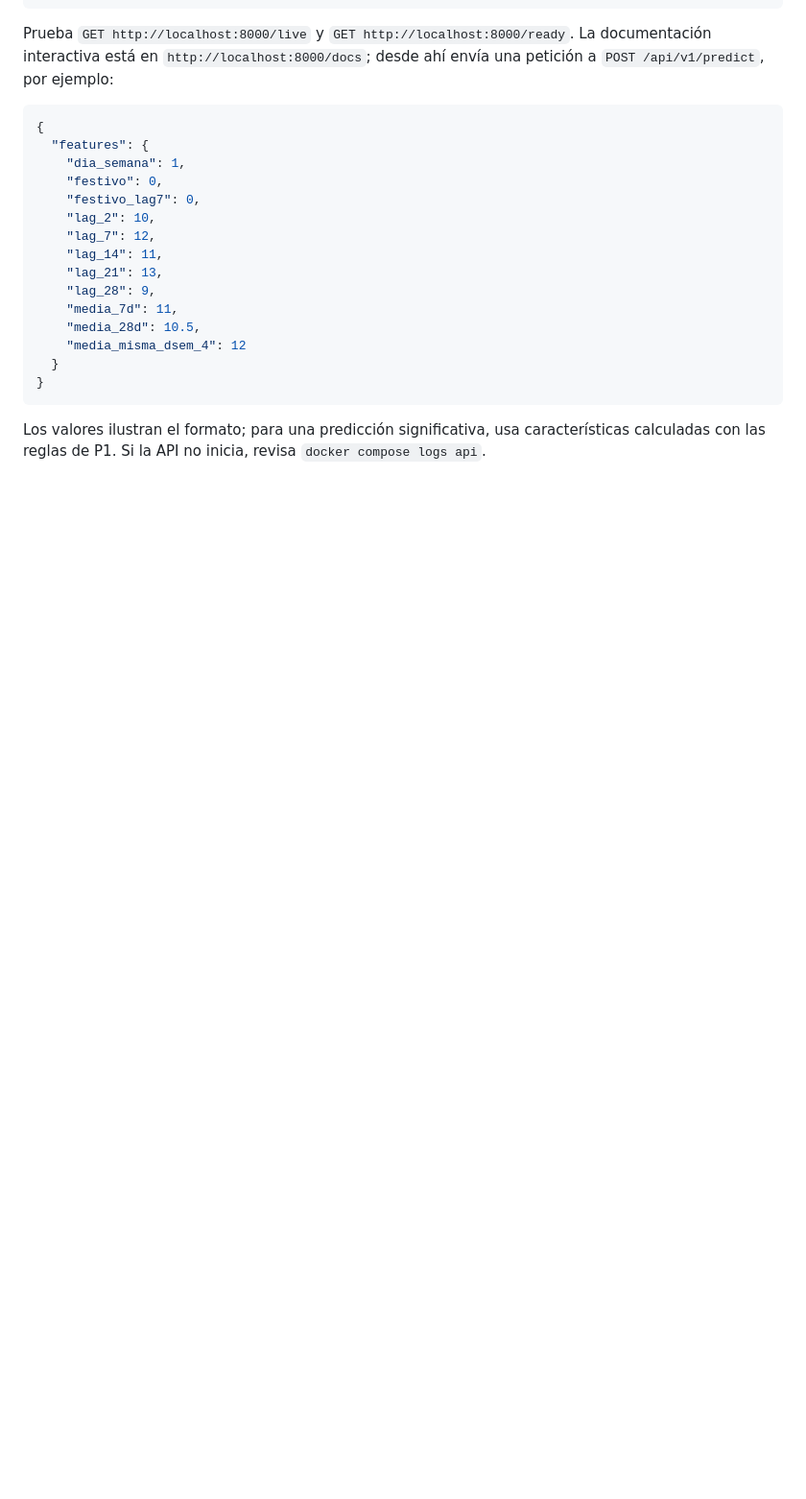
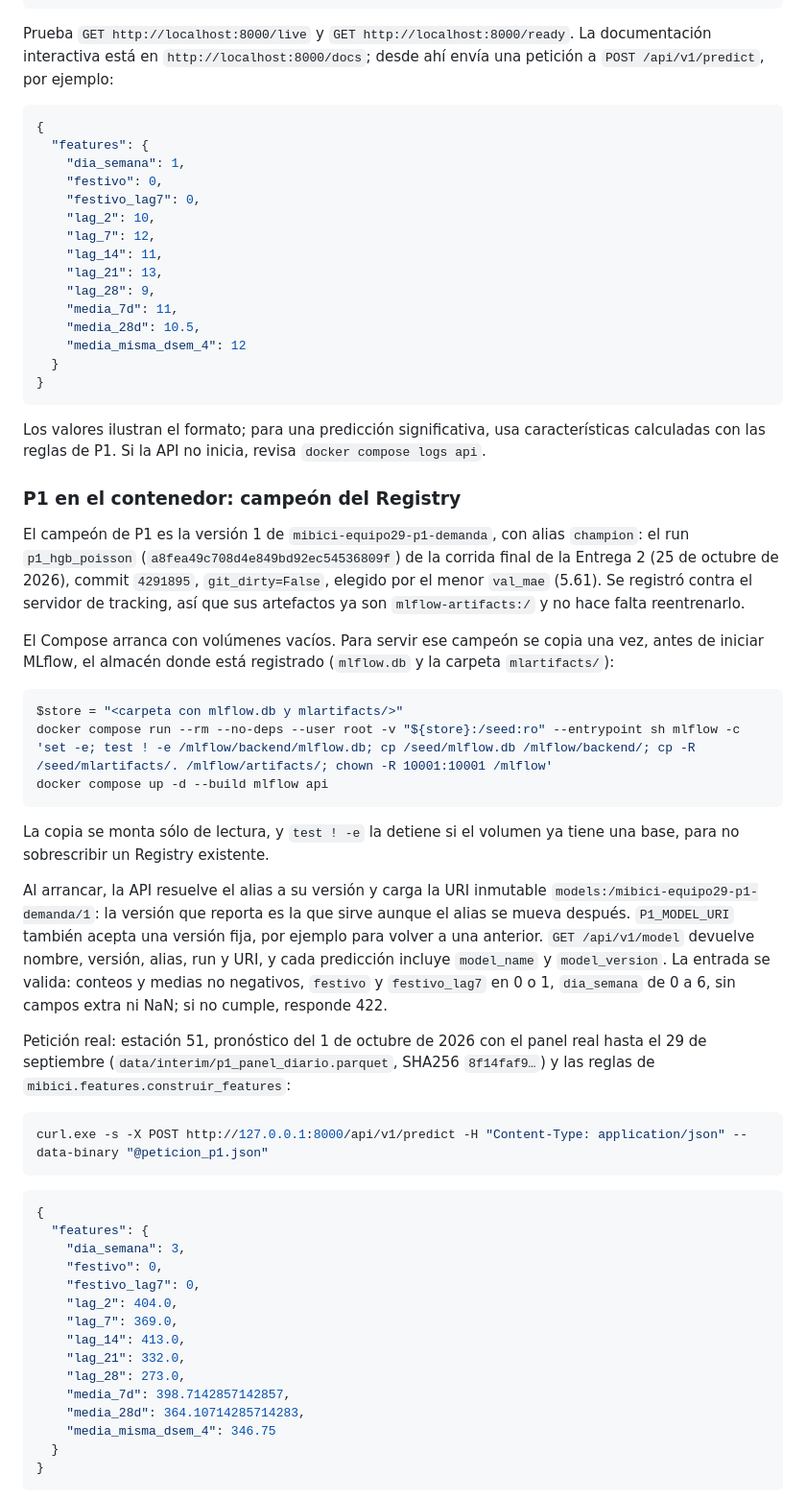
Before and after one commit to felixbeltranr/TC5061-Proyecto-Equipo29, a Markdown page: README.md, the part around one of its changes. Shown at 96% size. Rendered like a GitHub page; blank space fills up the shorter version.

Commit message:
docs(api): P1 en el contenedor con el campeon del Registry
Documenta como copiar el almacen de la Entrega 2 a los volumenes del Compose sin
sobrescribir uno existente, la carga de la version fija, una peticion real con la
respuesta del contenedor y su captura, la estrategia de despliegue y sus limites.

````diff
--- a/README.md
+++ b/README.md
@@ -594,3 +594,44 @@ Prueba `GET http://localhost:8000/live` y `GET http://localhost:8000/ready`. La
 ```
 
 Los valores ilustran el formato; para una predicción significativa, usa características calculadas con las reglas de P1. Si la API no inicia, revisa `docker compose logs api`.
+
+### P1 en el contenedor: campeón del Registry
+
+El campeón de P1 es la versión 1 de `mibici-equipo29-p1-demanda`, con alias `champion`: el run `p1_hgb_poisson` (`a8fea49c708d4e849bd92ec54536809f`) de la corrida final de la Entrega 2 (25 de octubre de 2026), commit `4291895`, `git_dirty=False`, elegido por el menor `val_mae` (5.61). Se registró contra el servidor de tracking, así que sus artefactos ya son `mlflow-artifacts:/` y no hace falta reentrenarlo.
+
+El Compose arranca con volúmenes vacíos. Para servir ese campeón se copia una vez, antes de iniciar MLflow, el almacén donde está registrado (`mlflow.db` y la carpeta `mlartifacts/`):
+
+```powershell
+$store = "<carpeta con mlflow.db y mlartifacts/>"
+docker compose run --rm --no-deps --user root -v "${store}:/seed:ro" --entrypoint sh mlflow -c 'set -e; test ! -e /mlflow/backend/mlflow.db; cp /seed/mlflow.db /mlflow/backend/; cp -R /seed/mlartifacts/. /mlflow/artifacts/; chown -R 10001:10001 /mlflow'
+docker compose up -d --build mlflow api
+```
+
+La copia se monta sólo de lectura, y `test ! -e` la detiene si el volumen ya tiene una base, para no sobrescribir un Registry existente.
+
+Al arrancar, la API resuelve el alias a su versión y carga la URI inmutable `models:/mibici-equipo29-p1-demanda/1`: la versión que reporta es la que sirve aunque el alias se mueva después. `P1_MODEL_URI` también acepta una versión fija, por ejemplo para volver a una anterior. `GET /api/v1/model` devuelve nombre, versión, alias, run y URI, y cada predicción incluye `model_name` y `model_version`. La entrada se valida: conteos y medias no negativos, `festivo` y `festivo_lag7` en 0 o 1, `dia_semana` de 0 a 6, sin campos extra ni NaN; si no cumple, responde 422.
+
+Petición real: estación 51, pronóstico del 1 de octubre de 2026 con el panel real hasta el 29 de septiembre (`data/interim/p1_panel_diario.parquet`, SHA256 `8f14faf9…`) y las reglas de `mibici.features.construir_features`:
+
+```powershell
+curl.exe -s -X POST http://127.0.0.1:8000/api/v1/predict -H "Content-Type: application/json" --data-binary "@peticion_p1.json"
+```
+
+```json
+{
+  "features": {
+    "dia_semana": 3,
+    "festivo": 0,
+    "festivo_lag7": 0,
+    "lag_2": 404.0,
+    "lag_7": 369.0,
+    "lag_14": 413.0,
+    "lag_21": 332.0,
+    "lag_28": 273.0,
+    "media_7d": 398.7142857142857,
+    "media_28d": 364.10714285714283,
+    "media_misma_dsem_4": 346.75
+  }
+}
+```
+
````
Also changed, not shown: other parts of README.md (+17 -1 lines), reports/figures/p1_api_contenedor.png (added).
